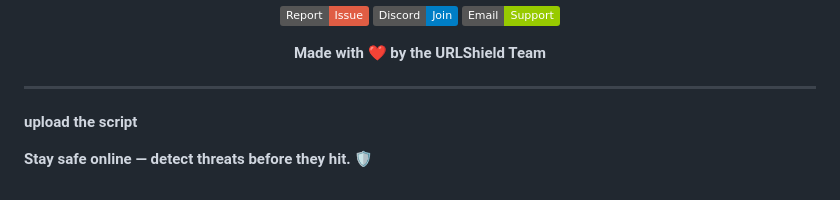
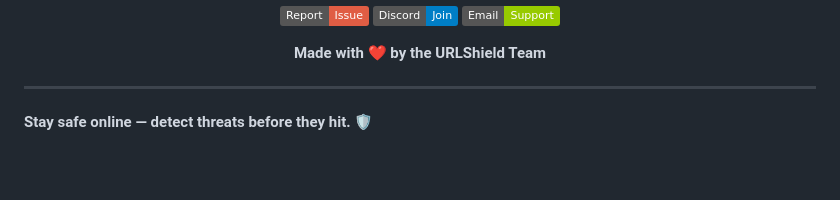
Before and after one commit to ThreatIQ-ai/malicious_url_detection_ml, a Markdown page: README.md, the part around the change. Rendered like a GitHub page; badges without logos; blank space fills up the shorter version.

Commit message:
Remove script upload instruction from README
Removed the instruction to upload the script.

```diff
--- a/README.md
+++ b/README.md
@@ -278,6 +278,5 @@ This project is licensed under the MIT License - see the [LICENSE](LICENSE) file
 </div>
 
 ---
-**upload the script**
 
 **Stay safe online — detect threats before they hit. 🛡️**
```
